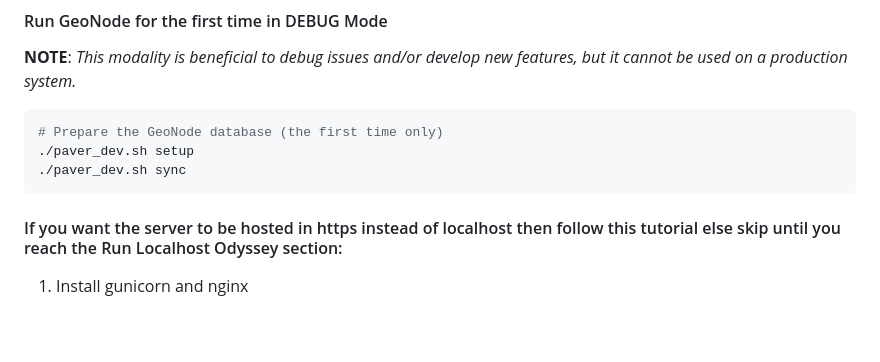
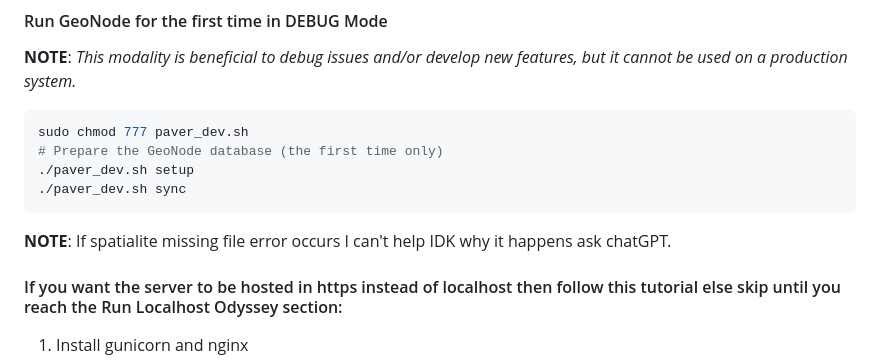
Before and after one commit to Iglesias-Leafwind/odysseyV3, a Markdown page: README.md, the part around the change. Rendered like a GitHub page; blank space fills up the shorter version.

````diff
--- a/README.md
+++ b/README.md
@@ -204,10 +204,12 @@ The installation instructions are based on the [official GeoNode documentation](
 **NOTE**: *This modality is beneficial to debug issues and/or develop new features, but it cannot be used on a production system.*
 
 ```bash
+sudo chmod 777 paver_dev.sh
 # Prepare the GeoNode database (the first time only)
 ./paver_dev.sh setup
 ./paver_dev.sh sync
 ```
+**NOTE**: If spatialite missing file error occurs I can't help IDK why it happens ask chatGPT.
 
 #### If you want the server to be hosted in https instead of localhost then follow this tutorial else skip until you reach the Run Localhost Odyssey section:
 
````
